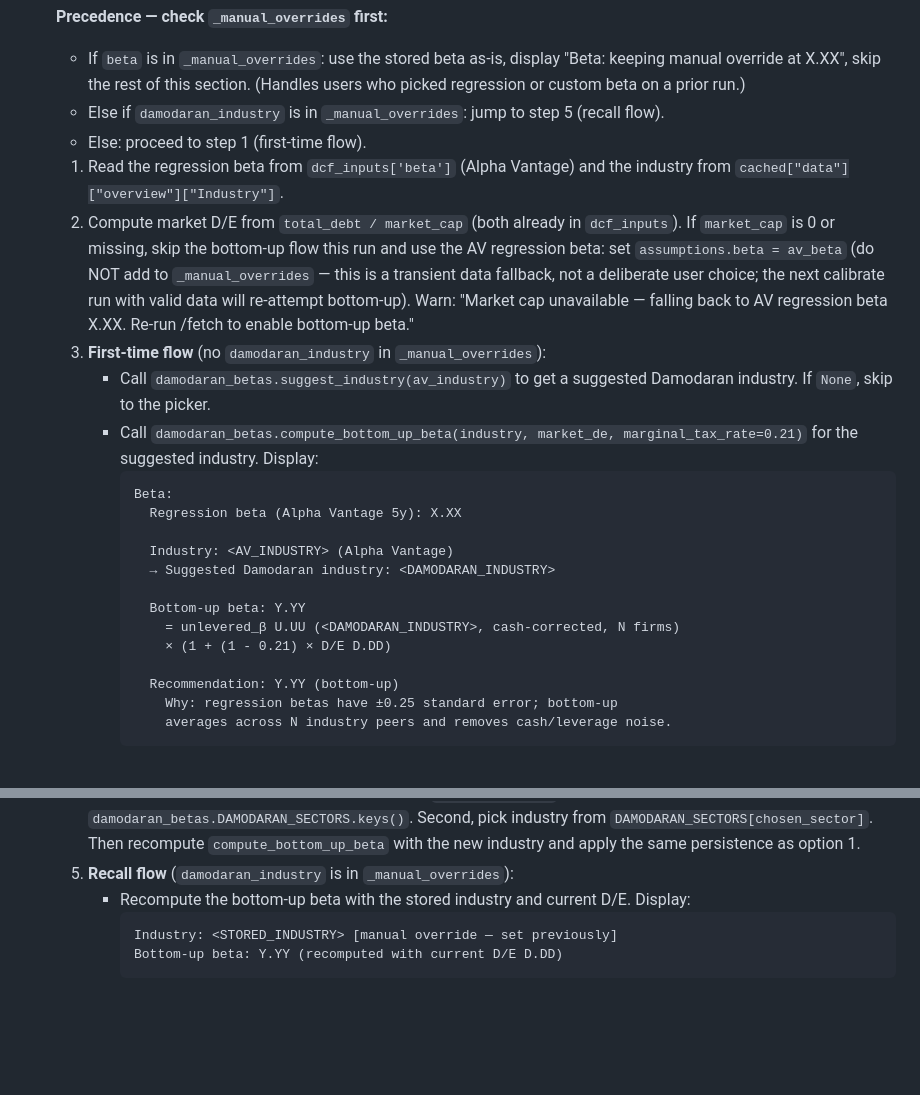
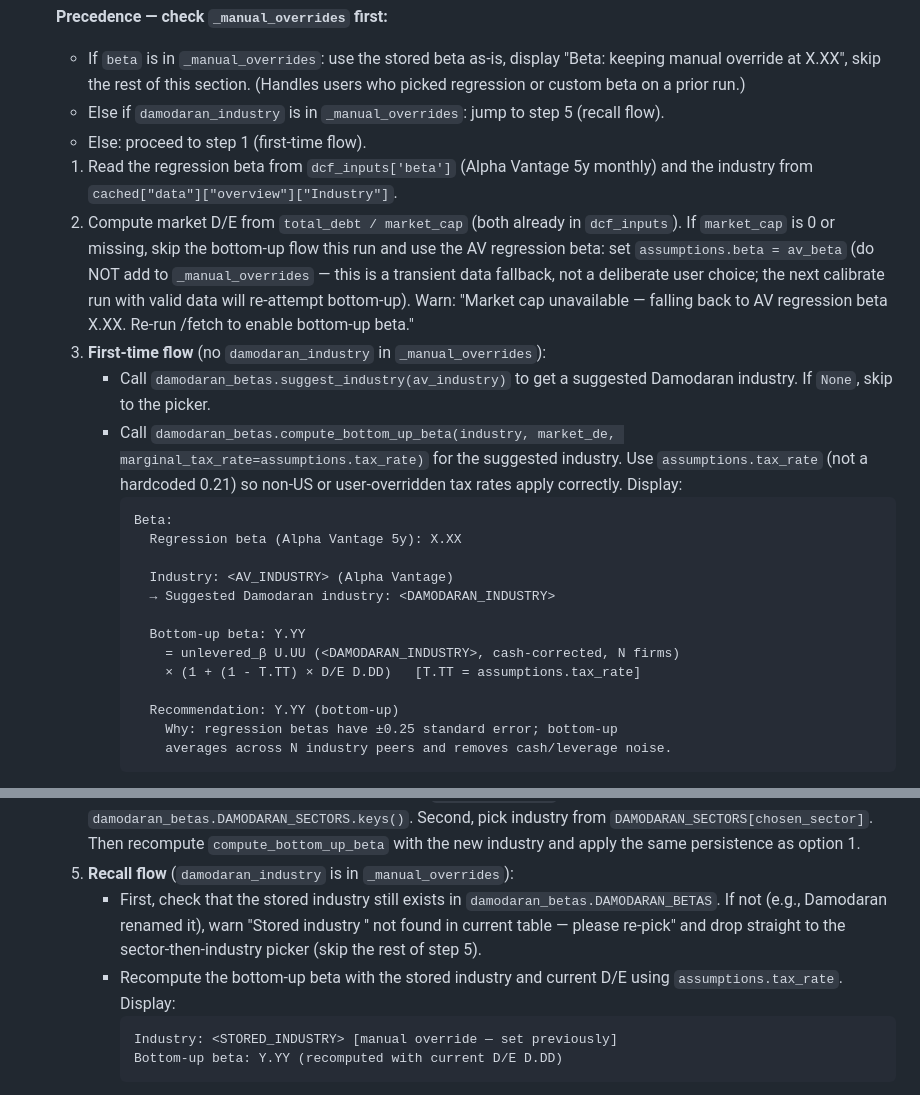
Before and after one commit to cimomo/intrinsic, a Markdown page: skills/calibrate/SKILL.md, 2 parts joined by grey strips. Rendered like a GitHub page; blank space fills up the shorter version.

Commit message:
audit #9: third-pass review fixes — tax_rate plumbing, recall guard, AV label
Three issues caught on third-pass review:

1. Bug: skill hardcoded marginal_tax_rate=0.21 in compute_bottom_up_beta
   call. Non-US users or those who override marginal tax would get the
   wrong levered beta. Fix: use assumptions.tax_rate explicitly.

2. Bug: recall flow (step 5) called compute_bottom_up_beta directly
   when damodaran_industry was in _manual_overrides. If the stored
   industry no longer exists in the table (e.g., Damodaran renamed it),
   the call raised ValueError before the edge case in step 6 could
   fire. Fix: inline the existence check at the start of step 5.

3. Inconsistent label: 'Alpha Vantage' vs 'Alpha Vantage 5y' in two
   places. AV publishes 5y monthly beta — make both say so.

Co-Authored-By: Claude Opus 4.6 (1M context) <noreply@anthropic.com>

````diff
--- a/skills/calibrate/SKILL.md
+++ b/skills/calibrate/SKILL.md
@@ -94,11 +94,11 @@ Derive these from the financial data first, so WACC is established before any ju
   - Else if `damodaran_industry` is in `_manual_overrides`: jump to step 5 (recall flow).
   - Else: proceed to step 1 (first-time flow).
 
-  1. Read the regression beta from `dcf_inputs['beta']` (Alpha Vantage) and the industry from `cached["data"]["overview"]["Industry"]`.
+  1. Read the regression beta from `dcf_inputs['beta']` (Alpha Vantage 5y monthly) and the industry from `cached["data"]["overview"]["Industry"]`.
   2. Compute market D/E from `total_debt / market_cap` (both already in `dcf_inputs`). If `market_cap` is 0 or missing, skip the bottom-up flow this run and use the AV regression beta: set `assumptions.beta = av_beta` (do NOT add to `_manual_overrides` — this is a transient data fallback, not a deliberate user choice; the next calibrate run with valid data will re-attempt bottom-up). Warn: "Market cap unavailable — falling back to AV regression beta X.XX. Re-run /fetch to enable bottom-up beta."
   3. **First-time flow** (no `damodaran_industry` in `_manual_overrides`):
      - Call `damodaran_betas.suggest_industry(av_industry)` to get a suggested Damodaran industry. If `None`, skip to the picker.
-     - Call `damodaran_betas.compute_bottom_up_beta(industry, market_de, marginal_tax_rate=0.21)` for the suggested industry. Display:
+     - Call `damodaran_betas.compute_bottom_up_beta(industry, market_de, marginal_tax_rate=assumptions.tax_rate)` for the suggested industry. Use `assumptions.tax_rate` (not a hardcoded 0.21) so non-US or user-overridden tax rates apply correctly. Display:
        ```
        Beta:
          Regression beta (Alpha Vantage 5y): X.XX
@@ -108,7 +108,7 @@ Derive these from the financial data first, so WACC is established before any ju
 
          Bottom-up beta: Y.YY
            = unlevered_β U.UU (<DAMODARAN_INDUSTRY>, cash-corrected, N firms)
-           × (1 + (1 - 0.21) × D/E D.DD)
+           × (1 + (1 - T.TT) × D/E D.DD)   [T.TT = assumptions.tax_rate]
 
          Recommendation: Y.YY (bottom-up)
            Why: regression betas have ±0.25 standard error; bottom-up
@@ -121,7 +121,8 @@ Derive these from the financial data first, so WACC is established before any ju
        - `[4] Custom beta value` → user enters number. Set `assumptions.beta = entered_value`. Add `beta` to `_manual_overrides`. Do not store `damodaran_industry`.
   4. **Sector-then-industry picker (option 3):** Use two `AskUserQuestion` calls. First, pick sector from `damodaran_betas.DAMODARAN_SECTORS.keys()`. Second, pick industry from `DAMODARAN_SECTORS[chosen_sector]`. Then recompute `compute_bottom_up_beta` with the new industry and apply the same persistence as option 1.
   5. **Recall flow** (`damodaran_industry` is in `_manual_overrides`):
-     - Recompute the bottom-up beta with the stored industry and current D/E. Display:
+     - First, check that the stored industry still exists in `damodaran_betas.DAMODARAN_BETAS`. If not (e.g., Damodaran renamed it), warn "Stored industry '<X>' not found in current table — please re-pick" and drop straight to the sector-then-industry picker (skip the rest of step 5).
+     - Recompute the bottom-up beta with the stored industry and current D/E using `assumptions.tax_rate`. Display:
        ```
        Industry: <STORED_INDUSTRY> [manual override — set previously]
        Bottom-up beta: Y.YY (recomputed with current D/E D.DD)
````
